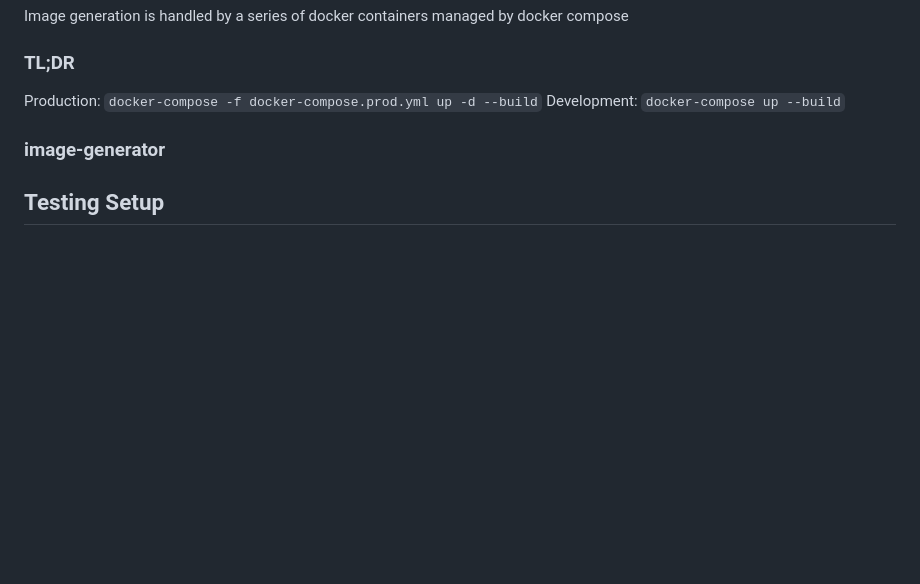
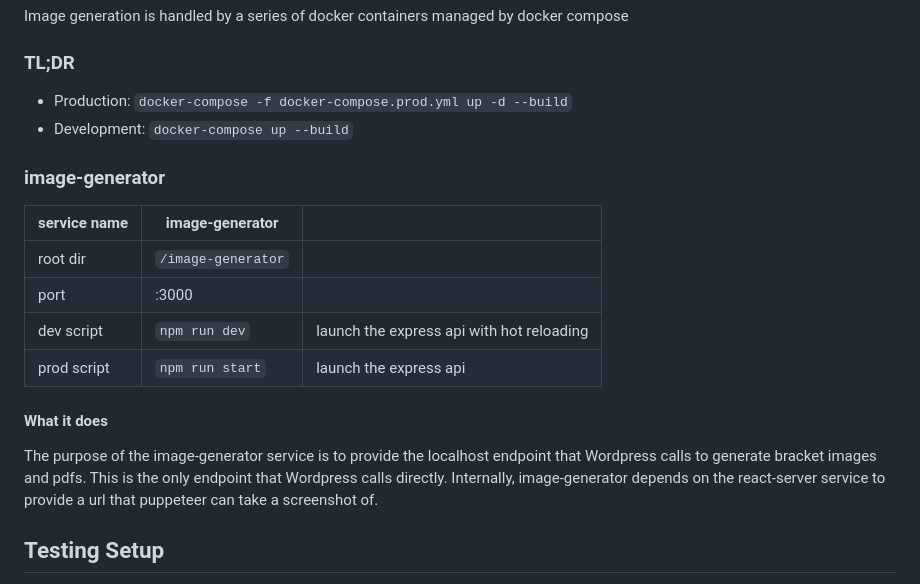
Before and after one commit to codasite/bmb-rails, a Markdown page: README.md, the part around the change. GitHub-like rendering; blank space fills up the shorter version.

```diff
--- a/README.md
+++ b/README.md
@@ -74,11 +74,19 @@ if ( ! defined( 'ABSPATH' ) ) {
 Image generation is handled by a series of docker containers managed by docker compose
 
 ### TL;DR
-Production: `docker-compose -f docker-compose.prod.yml up -d --build`
-Development: `docker-compose up --build`
+- Production: `docker-compose -f docker-compose.prod.yml up -d --build`
+- Development: `docker-compose up --build`
 
 ### image-generator
+| service name | image-generator | |
+| -------- | ------------------ | - |
+| root dir | `/image-generator` | |
+| port     | :3000              | |
+| dev script | `npm run dev`    | launch the express api with hot reloading |
+| prod script | `npm run start`  | launch the express api |
 
+#### What it does
+The purpose of the image-generator service is to provide the localhost endpoint that Wordpress calls to generate bracket images and pdfs. This is the only endpoint that Wordpress calls directly. Internally, image-generator depends on the react-server service to provide a url that puppeteer can take a screenshot of.
 
 ## Testing Setup
 
```
